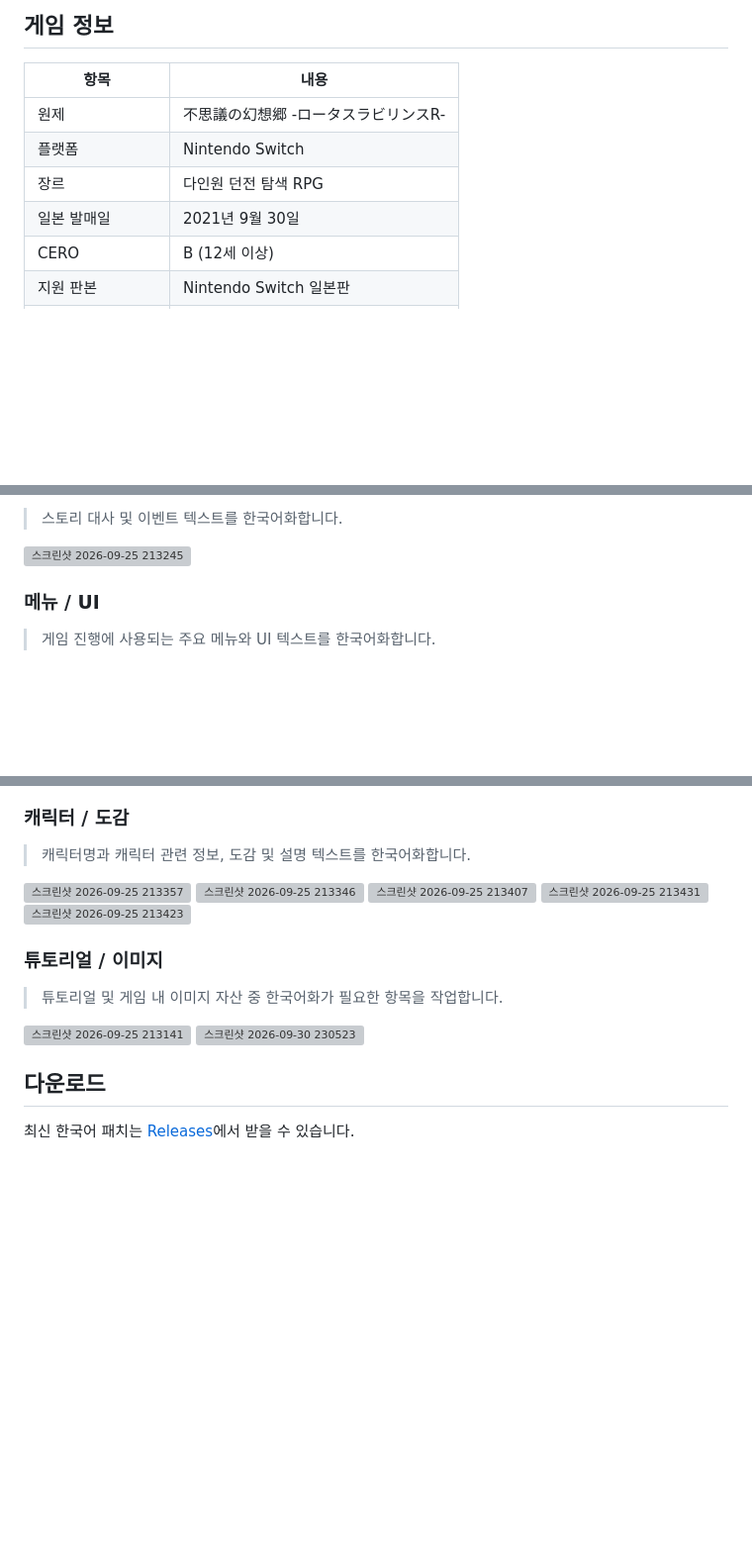
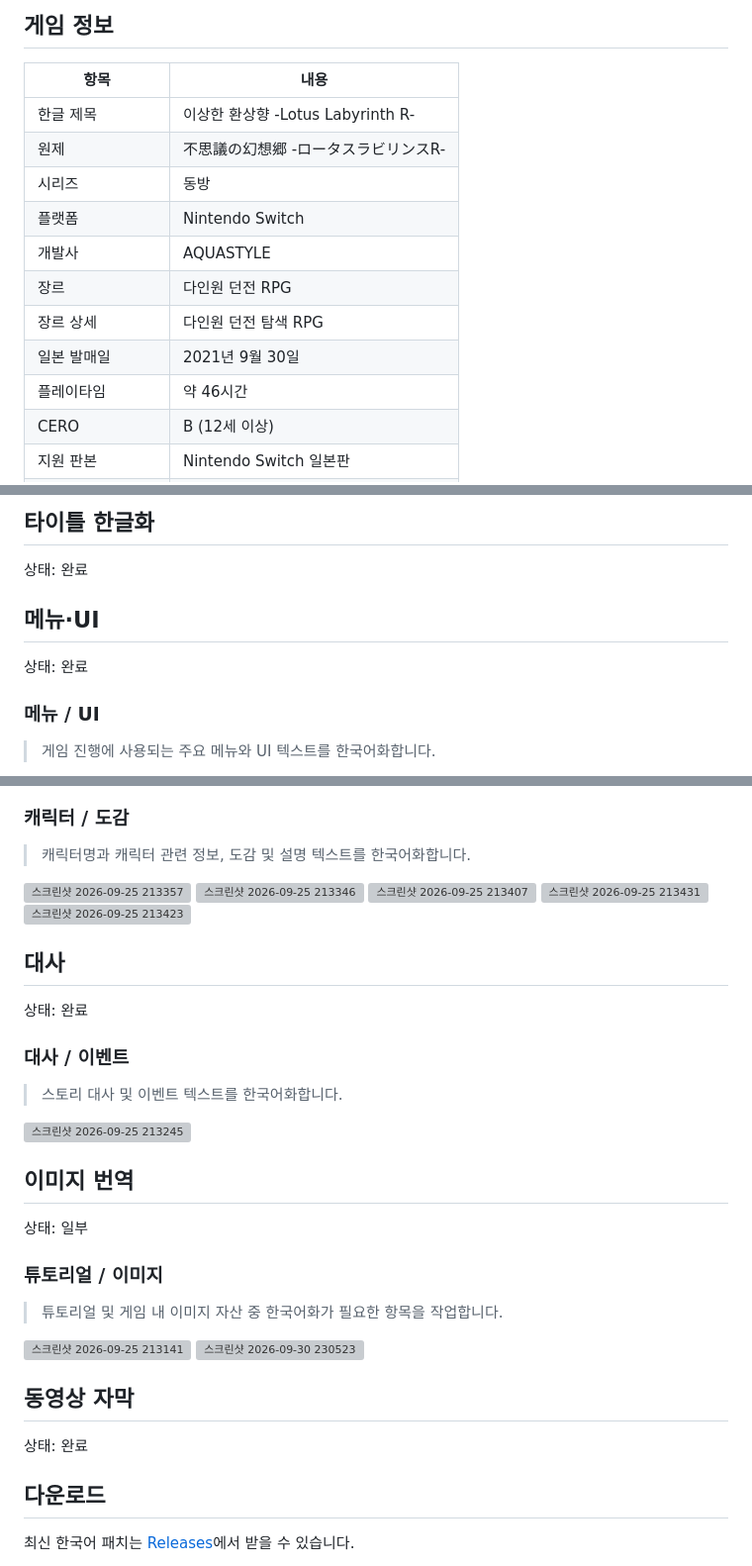
Before and after one commit to Dollars-Archive/touhou-genso-wanderer-lotus-labyrinth-r-kr-patch, a Markdown page: README.md, 3 parts joined by grey strips. Shown at 99% size. Drawn GitHub-style; blank space fills up the shorter version; grey boxes are pictures that could not be loaded.

Commit message:
docs: 한글패치 대문 공통 입력 양식 적용

```diff
--- a/README.md
+++ b/README.md
@@ -14,10 +15,15 @@ Nintendo Switch판 **Touhou Genso Wanderer -Lotus Labyrinth R- (이상한 환상
 
 | 항목 | 내용 |
 | --- | --- |
+| 한글 제목 | 이상한 환상향 -Lotus Labyrinth R- |
 | 원제 | 不思議の幻想郷 -ロータスラビリンスR- |
+| 시리즈 | 동방 |
 | 플랫폼 | Nintendo Switch |
-| 장르 | 다인원 던전 탐색 RPG |
+| 개발사 | AQUASTYLE |
+| 장르 | 다인원 던전 RPG |
+| 장르 상세 | 다인원 던전 탐색 RPG |
 | 일본 발매일 | 2021년 9월 30일 |
+| 플레이타임 | 약 46시간 |
 | CERO | B (12세 이상) |
 | 지원 판본 | Nintendo Switch 일본판 |
 | Title ID | `0100A7A015E4C000` |
@@ -39,9 +46,11 @@ Nintendo Switch판 **Touhou Genso Wanderer -Lotus Labyrinth R- (이상한 환상
 
-> 스토리 대사 및 이벤트 텍스트를 한국어화합니다.
+## 타이틀 한글화
 
-<img width="80%" alt="스크린샷 2026-09-25 213245" src="https://github.com/user-attachments/assets/42f9681e-1fe6-4efa-a487-ecf8538ffab3" />
+상태: 완료
 
-<br>
+## 메뉴·UI
+
+상태: 완료
 
 ### 메뉴 / UI
 
@@ -81,6 +90,22 @@ Nintendo Switch판 **Touhou Genso Wanderer -Lotus Labyrinth R- (이상한 환상
 
 <br>
 
+## 대사
+
+상태: 완료
+
+### 대사 / 이벤트
+
+> 스토리 대사 및 이벤트 텍스트를 한국어화합니다.
+
+<img width="80%" alt="스크린샷 2026-09-25 213245" src="https://github.com/user-attachments/assets/42f9681e-1fe6-4efa-a487-ecf8538ffab3" />
+
+<br>
+
+## 이미지 번역
+
+상태: 일부
+
 ### 튜토리얼 / 이미지
 
 > 튜토리얼 및 게임 내 이미지 자산 중 한국어화가 필요한 항목을 작업합니다.
@@ -89,6 +114,12 @@ Nintendo Switch판 **Touhou Genso Wanderer -Lotus Labyrinth R- (이상한 환상
 <img width="80%" alt="스크린샷 2026-09-30 230523" src="https://github.com/user-attachments/assets/49967339-39c2-454d-a3cc-259ab4832028" />
 
 <br>
+
+## 동영상 자막
+
+상태: 완료
+
+<!-- kr-patch:scope:v1:end -->
 
 ## 다운로드
 
```
Also changed, not shown: other parts of README.md (+5 -3 lines).
